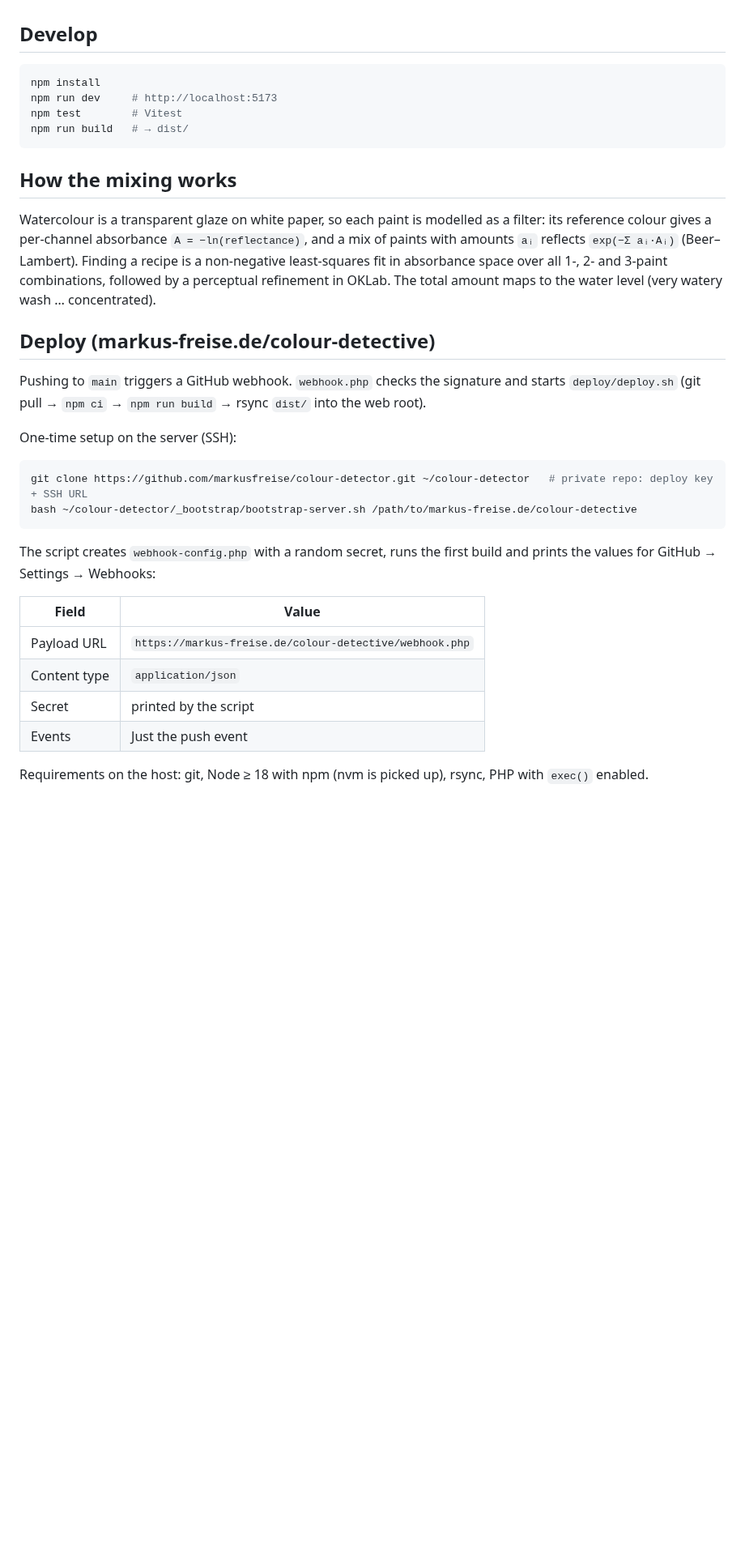
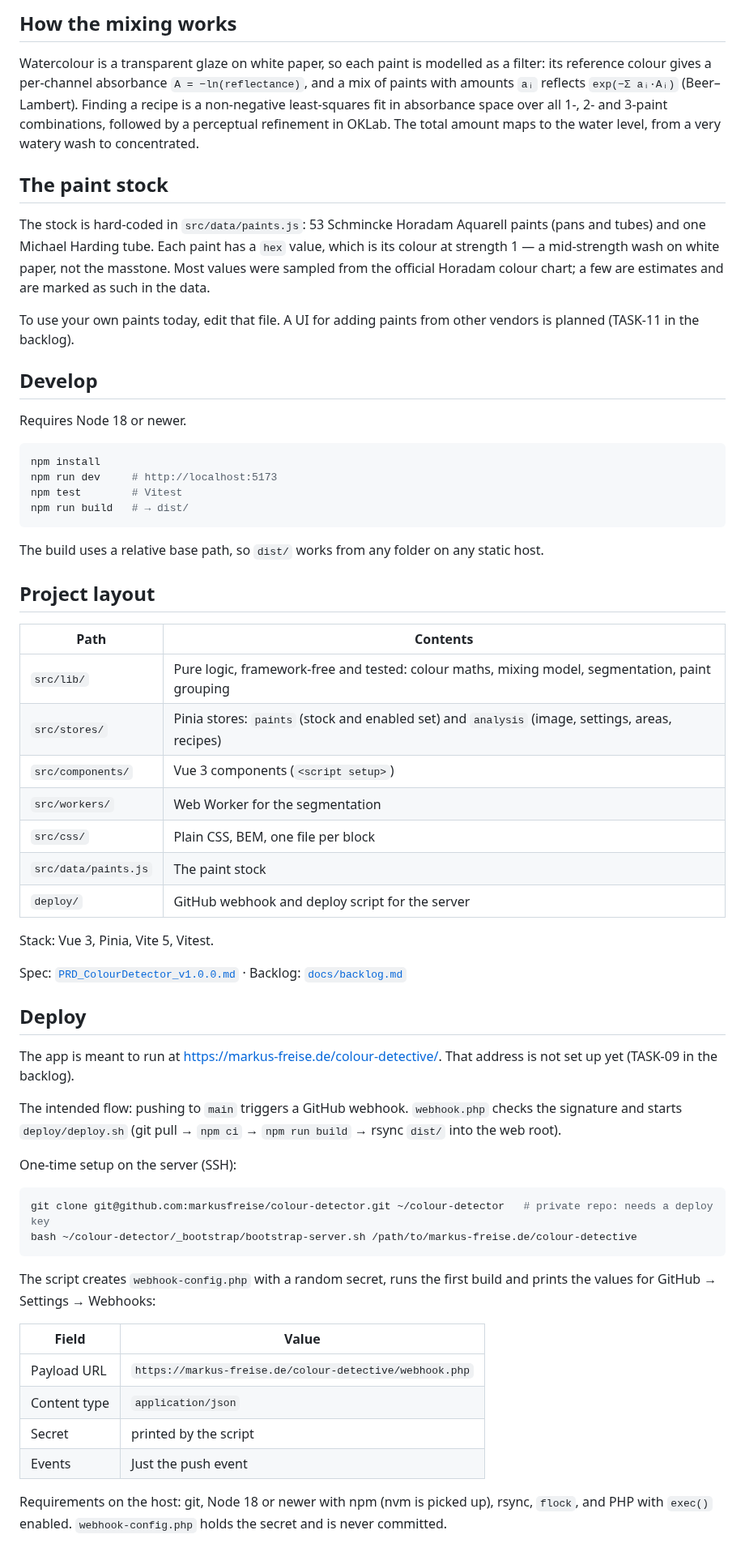
Before and after one commit to markusfreise/colour-detector, a Markdown page: README.md, the part around one of its changes. Shown at 81% size. Rendered like a GitHub page; blank space fills up the shorter version.

````diff
--- a/README.md
+++ b/README.md
@@ -15,5 +29,16 @@ Spec: [`PRD_ColourDetector_v1.0.0.md`](PRD_ColourDetector_v1.0.0.md) · Backlog:
+## How the mixing works
+
+Watercolour is a transparent glaze on white paper, so each paint is modelled as a filter: its reference colour gives a per-channel absorbance `A = −ln(reflectance)`, and a mix of paints with amounts `aᵢ` reflects `exp(−Σ aᵢ·Aᵢ)` (Beer–Lambert). Finding a recipe is a non-negative least-squares fit in absorbance space over all 1-, 2- and 3-paint combinations, followed by a perceptual refinement in OKLab. The total amount maps to the water level, from a very watery wash to concentrated.
+
+## The paint stock
+
+The stock is hard-coded in `src/data/paints.js`: 53 Schmincke Horadam Aquarell paints (pans and tubes) and one Michael Harding tube. Each paint has a `hex` value, which is its colour at strength 1 — a mid-strength wash on white paper, not the masstone. Most values were sampled from the official Horadam colour chart; a few are estimates and are marked as such in the data.
+
+To use your own paints today, edit that file. A UI for adding paints from other vendors is planned (TASK-11 in the backlog).
 
 ## Develop
+
+Requires Node 18 or newer.
 
 ```bash
 npm install
@@ -22,18 +47,34 @@ npm test        # Vitest
 npm run build   # → dist/
 ```
 
-## How the mixing works
+The build uses a relative base path, so `dist/` works from any folder on any static host.
 
-Watercolour is a transparent glaze on white paper, so each paint is modelled as a filter: its reference colour gives a per-channel absorbance `A = −ln(reflectance)`, and a mix of paints with amounts `aᵢ` reflects `exp(−Σ aᵢ·Aᵢ)` (Beer–Lambert). Finding a recipe is a non-negative least-squares fit in absorbance space over all 1-, 2- and 3-paint combinations, followed by a perceptual refinement in OKLab. The total amount maps to the water level (very watery wash … concentrated).
+## Project layout
 
-## Deploy (markus-freise.de/colour-detective)
+| Path | Contents |
+|---|---|
+| `src/lib/` | Pure logic, framework-free and tested: colour maths, mixing model, segmentation, paint grouping |
+| `src/stores/` | Pinia stores: `paints` (stock and enabled set) and `analysis` (image, settings, areas, recipes) |
+| `src/components/` | Vue 3 components (`<script setup>`) |
+| `src/workers/` | Web Worker for the segmentation |
+| `src/css/` | Plain CSS, BEM, one file per block |
+| `src/data/paints.js` | The paint stock |
+| `deploy/` | GitHub webhook and deploy script for the server |
 
-Pushing to `main` triggers a GitHub webhook. `webhook.php` checks the signature and starts `deploy/deploy.sh` (git pull → `npm ci` → `npm run build` → rsync `dist/` into the web root).
+Stack: Vue 3, Pinia, Vite 5, Vitest.
+
+Spec: [`PRD_ColourDetector_v1.0.0.md`](PRD_ColourDetector_v1.0.0.md) · Backlog: [`docs/backlog.md`](docs/backlog.md)
+
+## Deploy
+
+The app is meant to run at https://markus-freise.de/colour-detective/. That address is not set up yet (TASK-09 in the backlog).
+
+The intended flow: pushing to `main` triggers a GitHub webhook. `webhook.php` checks the signature and starts `deploy/deploy.sh` (git pull → `npm ci` → `npm run build` → rsync `dist/` into the web root).
 
 One-time setup on the server (SSH):
 
 ```bash
-git clone https://github.com/markusfreise/colour-detector.git ~/colour-detector   # private repo: deploy key + SSH URL
+git clone git@github.com:markusfreise/colour-detector.git ~/colour-detector   # private repo: needs a deploy key
 bash ~/colour-detector/_bootstrap/bootstrap-server.sh /path/to/markus-freise.de/colour-detective
 ```
 
@@ -46,4 +87,4 @@ The script creates `webhook-config.php` with a random secret, runs the first bui
 | Secret | printed by the script |
 | Events | Just the push event |
 
-Requirements on the host: git, Node ≥ 18 with npm (nvm is picked up), rsync, PHP with `exec()` enabled.
+Requirements on the host: git, Node 18 or newer with npm (nvm is picked up), rsync, `flock`, and PHP with `exec()` enabled. `webhook-config.php` holds the secret and is never committed.
````
Also changed, not shown: other parts of README.md (+22 -8 lines), docs/screenshot.png (added).
